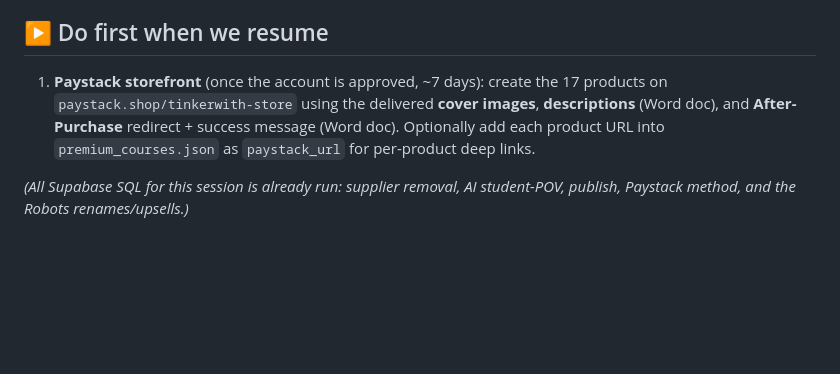
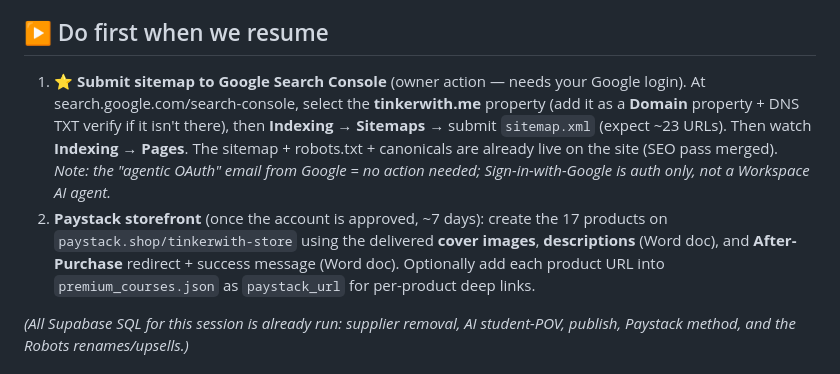
Before and after one commit to anny320/tinkerwithme, a Markdown page: NEXT.md, the part around one of its changes. Drawn GitHub-style; blank space fills up the shorter version.

Commit message:
NEXT.md: add Search Console sitemap submission as top do-first item
Owner action (needs Google login): submit sitemap.xml to Google Search
Console for tinkerwith.me. Site-side SEO (sitemap/robots/canonicals) is
already live. Also noted the "agentic OAuth" Google email needs no
action (Sign-in-with-Google is auth only, not a Workspace AI agent).

Co-Authored-By: Claude Opus 4.8 <noreply@anthropic.com>
Claude-Session: https://claude.ai/code/session_012XYvHSdXWnwMLcc6RJsE4M

```diff
--- a/NEXT.md
+++ b/NEXT.md
@@ -4,6 +4,7 @@ _Last updated: 15 Oct 2026_
 
 ## ▶️ Do first when we resume
-1. **Paystack storefront** (once the account is approved, ~7 days): create the 17 products on `paystack.shop/tinkerwith-store` using the delivered **cover images**, **descriptions** (Word doc), and **After-Purchase** redirect + success message (Word doc). Optionally add each product URL into `premium_courses.json` as `paystack_url` for per-product deep links.
+1. **⭐ Submit sitemap to Google Search Console** (owner action — needs your Google login). At search.google.com/search-console, select the **tinkerwith.me** property (add it as a **Domain** property + DNS TXT verify if it isn't there), then **Indexing → Sitemaps** → submit `sitemap.xml` (expect ~23 URLs). Then watch **Indexing → Pages**. The sitemap + robots.txt + canonicals are already live on the site (SEO pass merged). _Note: the "agentic OAuth" email from Google = no action needed; Sign-in-with-Google is auth only, not a Workspace AI agent._
+2. **Paystack storefront** (once the account is approved, ~7 days): create the 17 products on `paystack.shop/tinkerwith-store` using the delivered **cover images**, **descriptions** (Word doc), and **After-Purchase** redirect + success message (Word doc). Optionally add each product URL into `premium_courses.json` as `paystack_url` for per-product deep links.
 
 _(All Supabase SQL for this session is already run: supplier removal, AI student-POV, publish, Paystack method, and the Robots renames/upsells.)_
 
```
Also changed, not shown: other parts of NEXT.md (+1 -1 lines).
